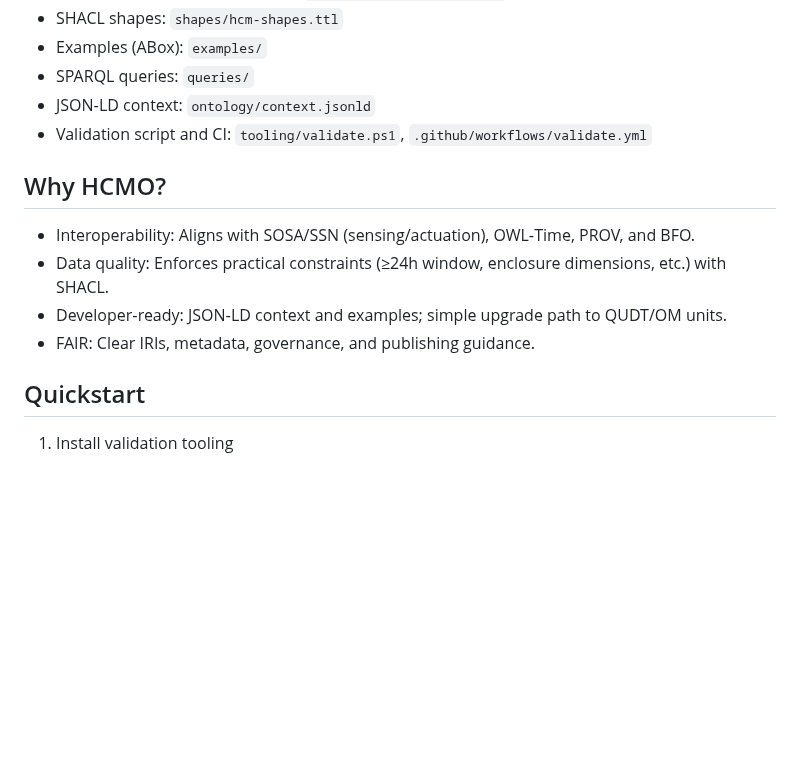
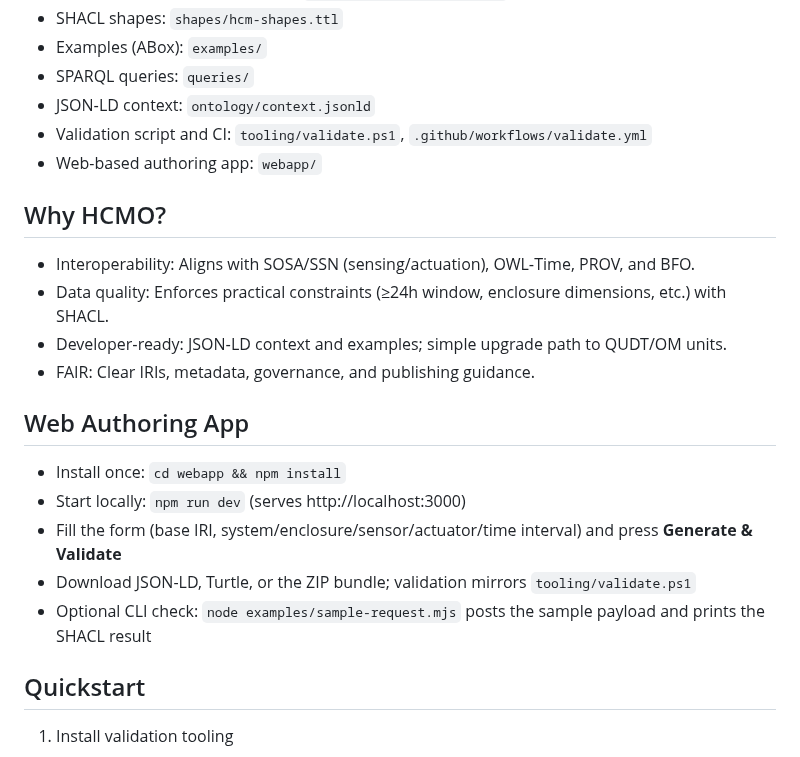
Before and after one commit to dhuzard/HCMO, a Markdown page: README.md, the part around the change. Rendered like a GitHub page; blank space fills up the shorter version.

```diff
--- a/README.md
+++ b/README.md
@@ -10,12 +10,21 @@ A professional, reusable ontology package for home‑cage monitoring (HCMO). It
 - SPARQL queries: `queries/`
 - JSON‑LD context: `ontology/context.jsonld`
 - Validation script and CI: `tooling/validate.ps1`, `.github/workflows/validate.yml`
+- Web-based authoring app: `webapp/`
 
 ## Why HCMO?
 - Interoperability: Aligns with SOSA/SSN (sensing/actuation), OWL‑Time, PROV, and BFO.
 - Data quality: Enforces practical constraints (≥24h window, enclosure dimensions, etc.) with SHACL.
 - Developer‑ready: JSON‑LD context and examples; simple upgrade path to QUDT/OM units.
 - FAIR: Clear IRIs, metadata, governance, and publishing guidance.
+
+## Web Authoring App
+
+- Install once: `cd webapp && npm install`
+- Start locally: `npm run dev` (serves http://localhost:3000)
+- Fill the form (base IRI, system/enclosure/sensor/actuator/time interval) and press **Generate & Validate**
+- Download JSON-LD, Turtle, or the ZIP bundle; validation mirrors `tooling/validate.ps1`
+- Optional CLI check: `node examples/sample-request.mjs` posts the sample payload and prints the SHACL result
 
 ## Quickstart
 
```
